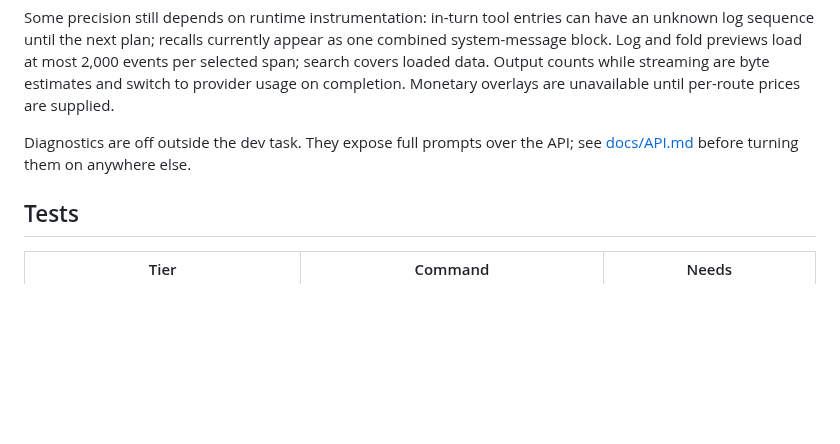
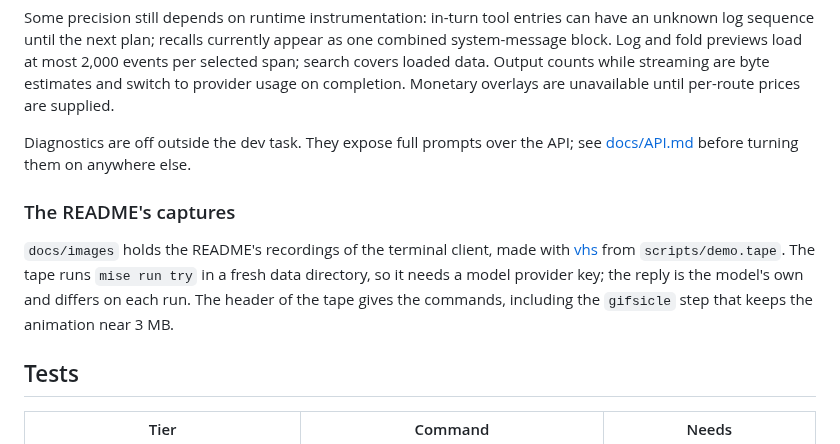
Before and after one commit to quinnovator/contactd, a Markdown page: CONTRIBUTING.md, the part around the change. GitHub-like rendering; blank space fills up the shorter version.

```diff
--- a/CONTRIBUTING.md
+++ b/CONTRIBUTING.md
@@ -76,6 +76,10 @@ Some precision still depends on runtime instrumentation: in-turn tool entries ca
 
 Diagnostics are off outside the dev task. They expose full prompts over the API; see [docs/API.md](docs/API.md#diagnostics-endpoints) before turning them on anywhere else.
 
+### The README's captures
+
+`docs/images` holds the README's recordings of the terminal client, made with [vhs](https://github.com/charmbracelet/vhs) from `scripts/demo.tape`. The tape runs `mise run try` in a fresh data directory, so it needs a model provider key; the reply is the model's own and differs on each run. The header of the tape gives the commands, including the `gifsicle` step that keeps the animation near 3 MB.
+
 ## Tests
 
 | Tier | Command | Needs |
```
Also changed, not shown: README.md (+41 -14 lines), docs/images/avatar.png (added), docs/images/reply.png (added), 4 other files.
